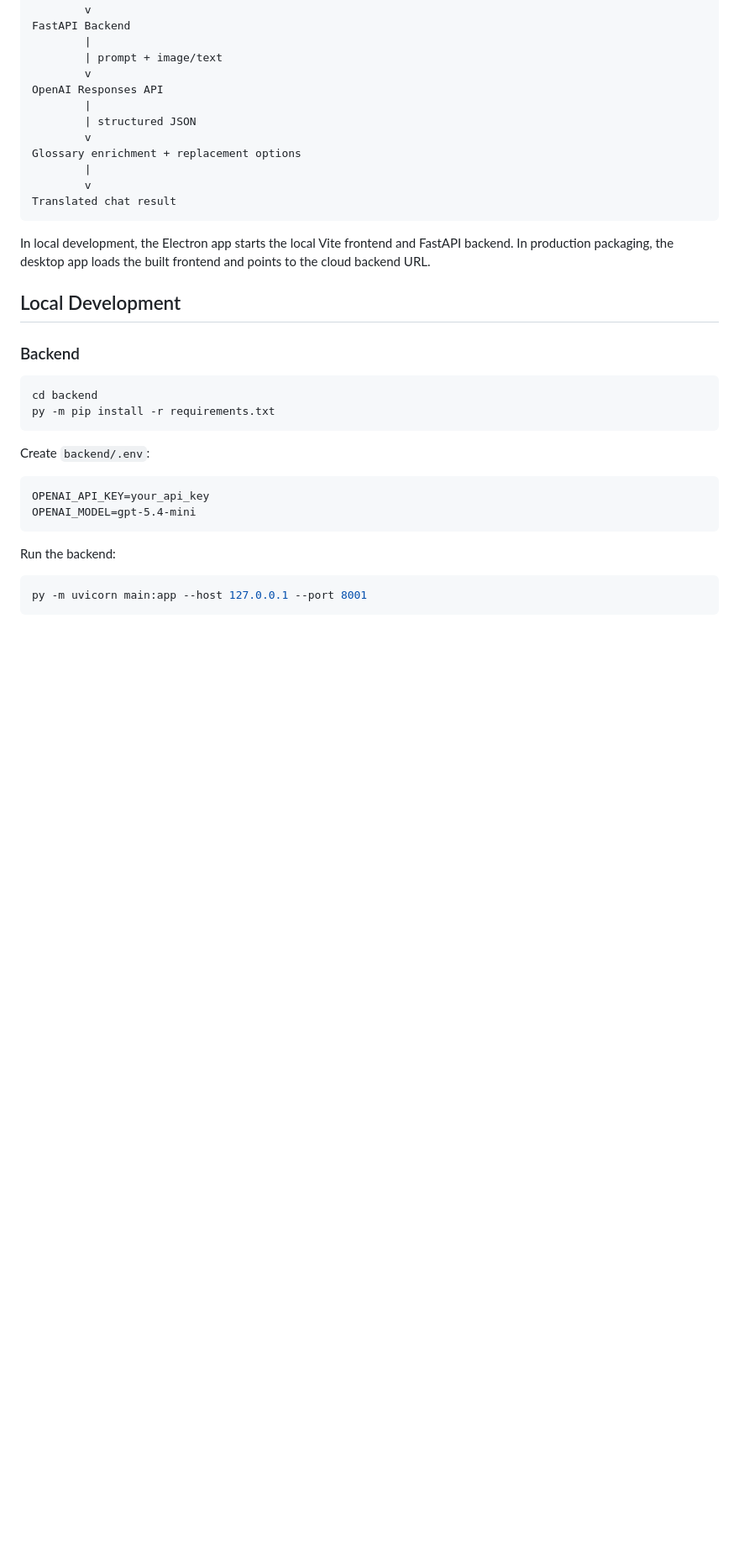
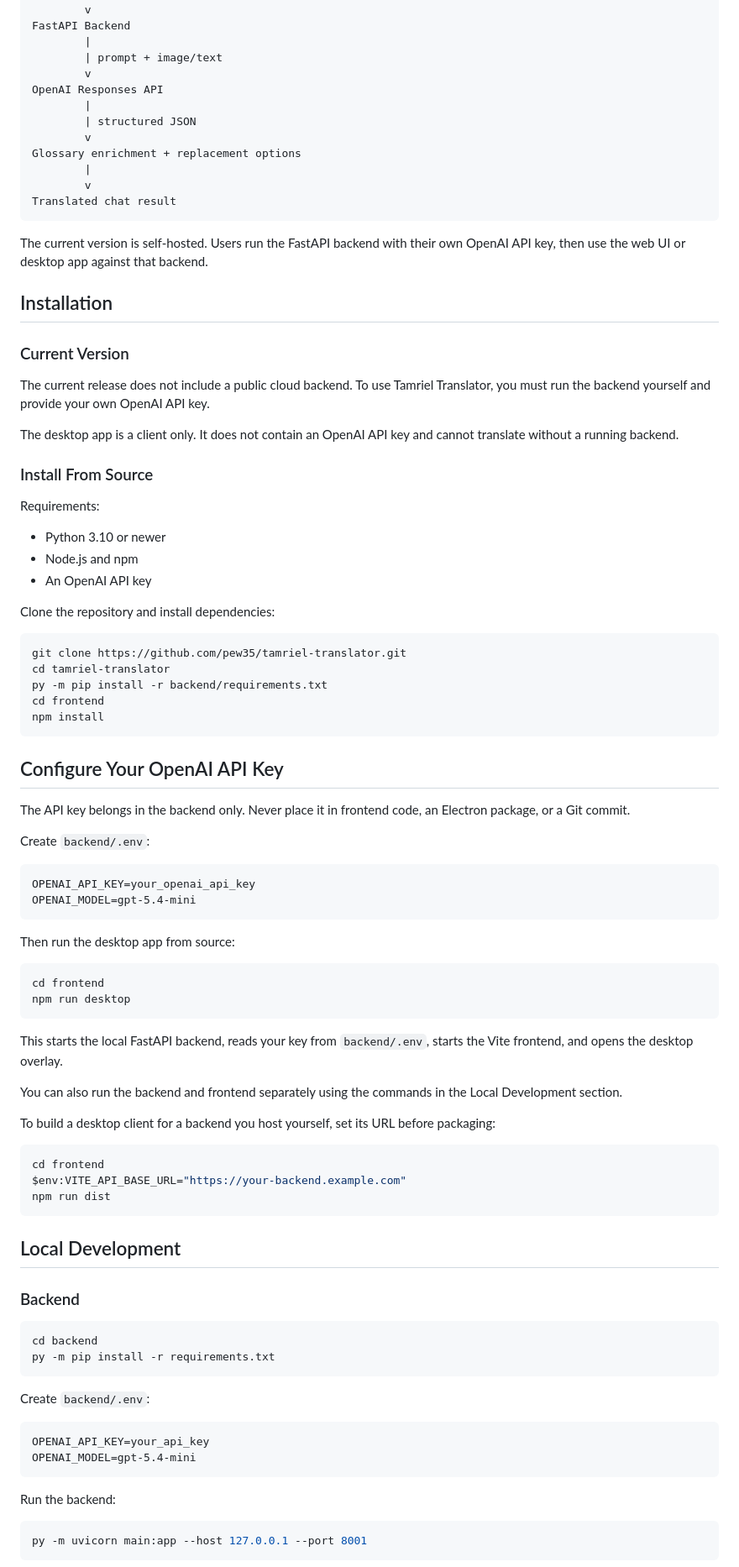
Before and after one commit to pew35/tamriel-translator, a Markdown page: README.md, the part around the change printed below. Shown: that part at 84% size. Rendered like a GitHub page; blank space fills up the shorter version.

````diff
--- a/README.md
+++ b/README.md
@@ -64,7 +74,63 @@ Glossary enrichment + replacement options
 Translated chat result
 ```
 
-In local development, the Electron app starts the local Vite frontend and FastAPI backend. In production packaging, the desktop app loads the built frontend and points to the cloud backend URL.
+The current version is self-hosted. Users run the FastAPI backend with their own OpenAI API key, then use the web UI or desktop app against that backend.
+
+## Installation
+
+### Current Version
+
+The current release does not include a public cloud backend. To use Tamriel Translator, you must run the backend yourself and provide your own OpenAI API key.
+
+The desktop app is a client only. It does not contain an OpenAI API key and cannot translate without a running backend.
+
+### Install From Source
+
+Requirements:
+
+- Python 3.10 or newer
+- Node.js and npm
+- An OpenAI API key
+
+Clone the repository and install dependencies:
+
+```powershell
+git clone https://github.com/pew35/tamriel-translator.git
+cd tamriel-translator
+py -m pip install -r backend/requirements.txt
+cd frontend
+npm install
+```
+
+## Configure Your OpenAI API Key
+
+The API key belongs in the backend only. Never place it in frontend code, an Electron package, or a Git commit.
+
+Create `backend/.env`:
+
+```text
+OPENAI_API_KEY=your_openai_api_key
+OPENAI_MODEL=gpt-5.4-mini
+```
+
+Then run the desktop app from source:
+
+```powershell
+cd frontend
+npm run desktop
+```
+
+This starts the local FastAPI backend, reads your key from `backend/.env`, starts the Vite frontend, and opens the desktop overlay.
+
+You can also run the backend and frontend separately using the commands in the Local Development section.
+
+To build a desktop client for a backend you host yourself, set its URL before packaging:
+
+```powershell
+cd frontend
+$env:VITE_API_BASE_URL="https://your-backend.example.com"
+npm run dist
+```
 
 ## Local Development
 
````
Also changed, not shown: other parts of README.md (+99 -14 lines), docs/images/desktop-overlay.png (added), docs/images/translation-result.png (added).
